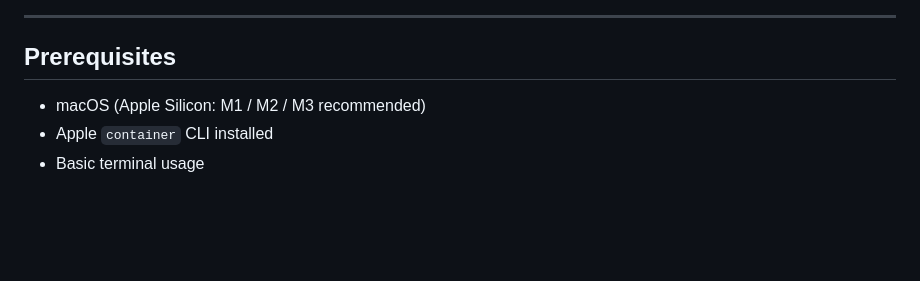
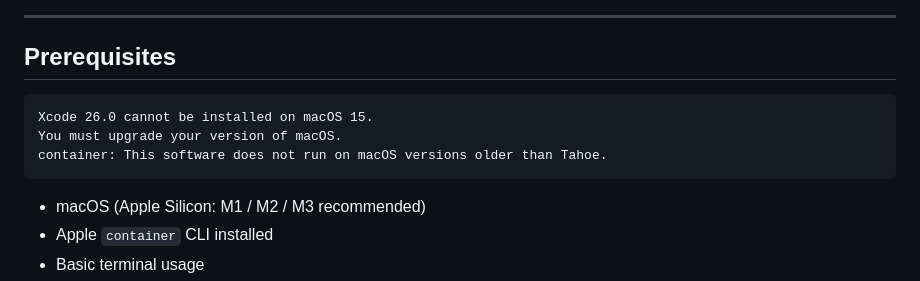
Before and after one commit to iportilla/5350-docker, a Markdown page: README.apple.md, the part around the change. Rendered like a GitHub page; blank space fills up the shorter version.

Commit message:
Update prerequisites for Xcode and macOS compatibility
Added note about Xcode installation requirements.

````diff
--- a/README.apple.md
+++ b/README.apple.md
@@ -27,6 +27,12 @@ flowchart LR
 ---
 
 ## Prerequisites
+
+```
+Xcode 26.0 cannot be installed on macOS 15.
+You must upgrade your version of macOS.
+container: This software does not run on macOS versions older than Tahoe.
+```
 
 - macOS (Apple Silicon: M1 / M2 / M3 recommended)
 - Apple `container` CLI installed
````
